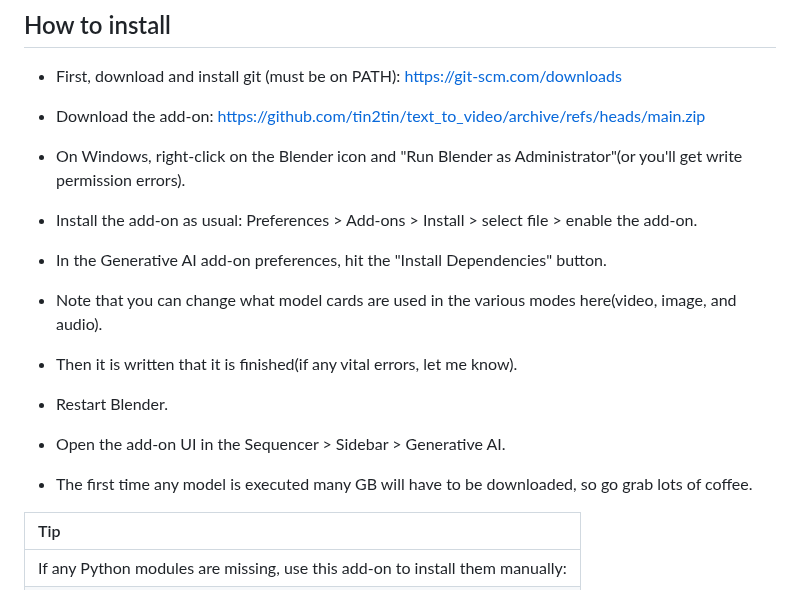
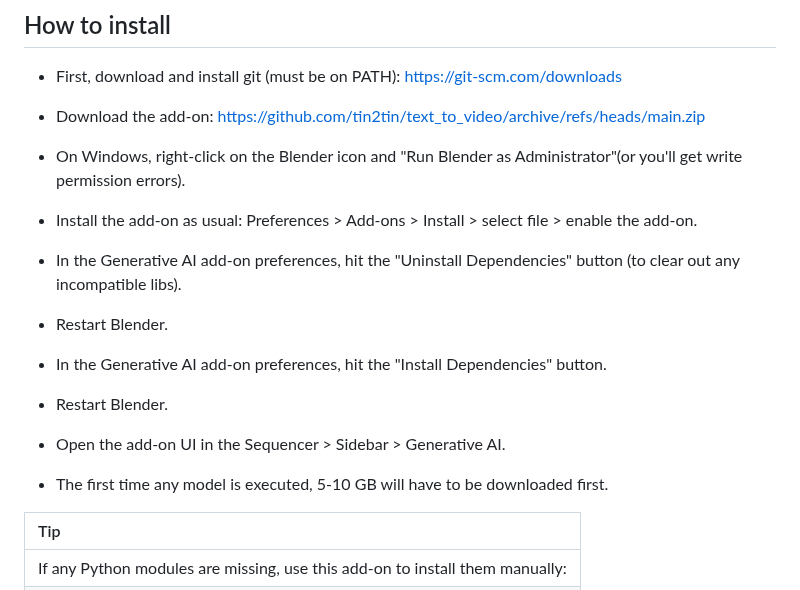
Before and after one commit to tin2tin/Pallaidium, a Markdown page: README.md, the part around the change. Drawn GitHub-style.

```diff
--- a/README.md
+++ b/README.md
@@ -47,17 +47,17 @@ For Mac and Linux, we'll have to rely on contributor support. So, post your issu
 
 * Install the add-on as usual: Preferences > Add-ons > Install > select file > enable the add-on.
 
+* In the Generative AI add-on preferences, hit the "Uninstall Dependencies" button (to clear out any incompatible libs).
+
+* Restart Blender.
+
 * In the Generative AI add-on preferences, hit the "Install Dependencies" button.
-
-* Note that you can change what model cards are used in the various modes here(video, image, and audio).
-
-* Then it is written that it is finished(if any vital errors, let me know).
 
 * Restart Blender.
 
 * Open the add-on UI in the Sequencer > Sidebar > Generative AI.
 
-* The first time any model is executed many GB will have to be downloaded, so go grab lots of coffee.
+* The first time any model is executed, 5-10 GB will have to be downloaded first.
 
 Tip           |
 :------------- |
```
